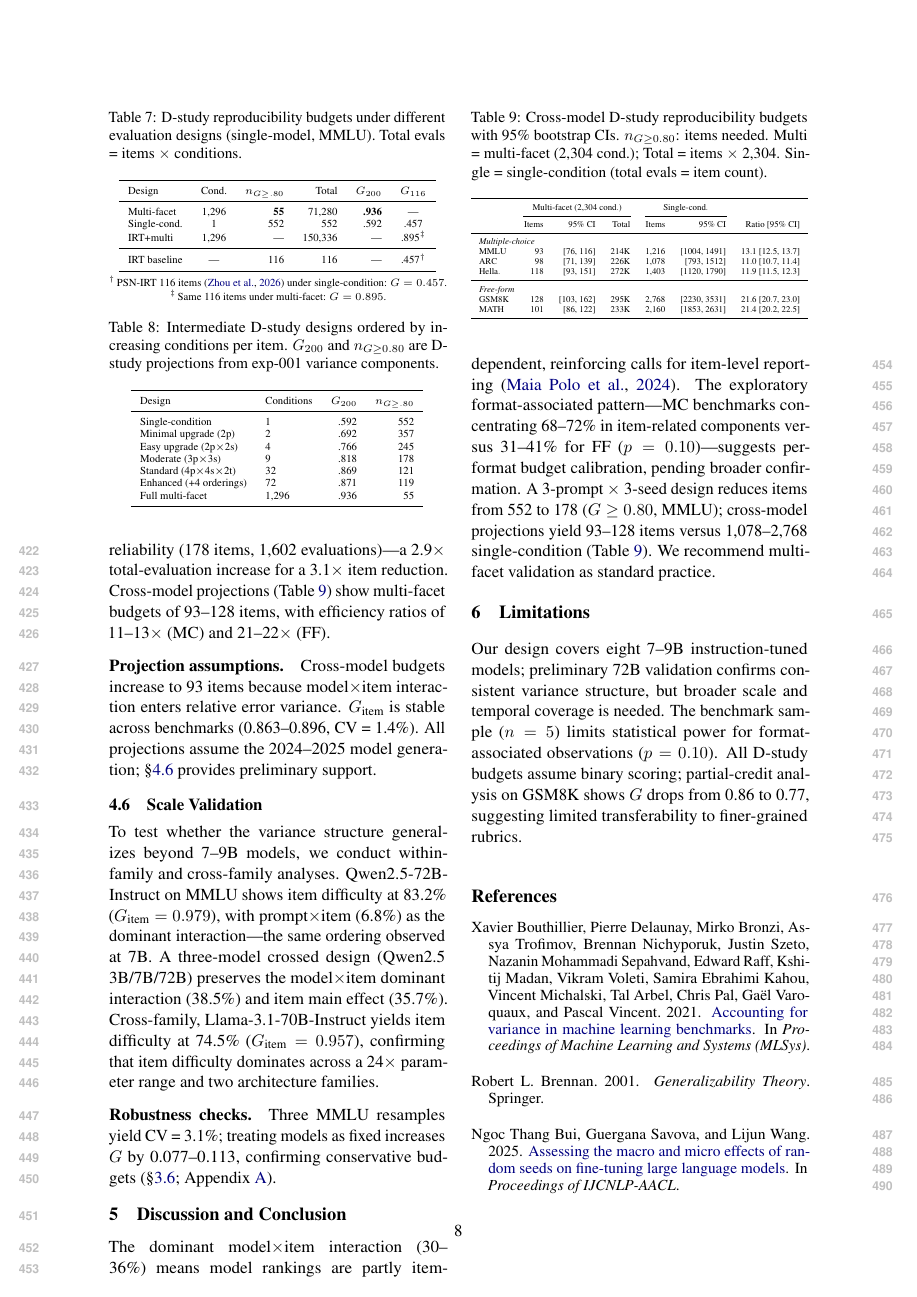
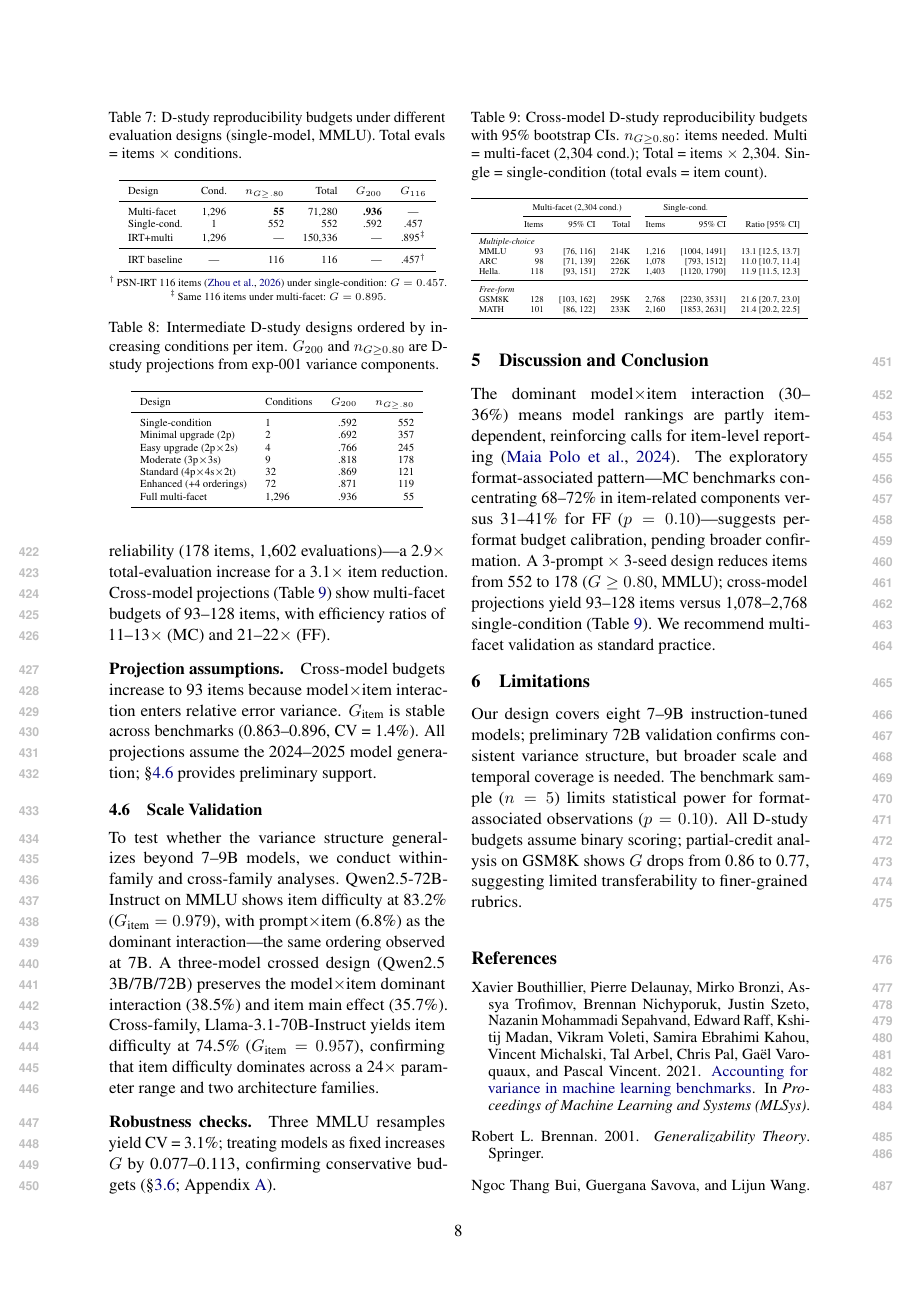
Before and after one commit to anonymous-nlp-2026-2/nlp_variance_gtheory, a LaTeX paper (paper/main.tex): page 8 of 15. Compiled offline with pdfLaTeX.

Commit message:
Remove enlargethispage hack, page 8 now fits naturally

```diff
--- a/paper/main.tex
+++ b/paper/main.tex
@@ -40,7 +40,6 @@
 \input{experiments}
 
 % === CONCLUSION ===
-\enlargethispage{4\baselineskip}
 \input{conclusion}
 
 % === LIMITATIONS ===
```
Also changed, not shown: paper/main.pdf.
